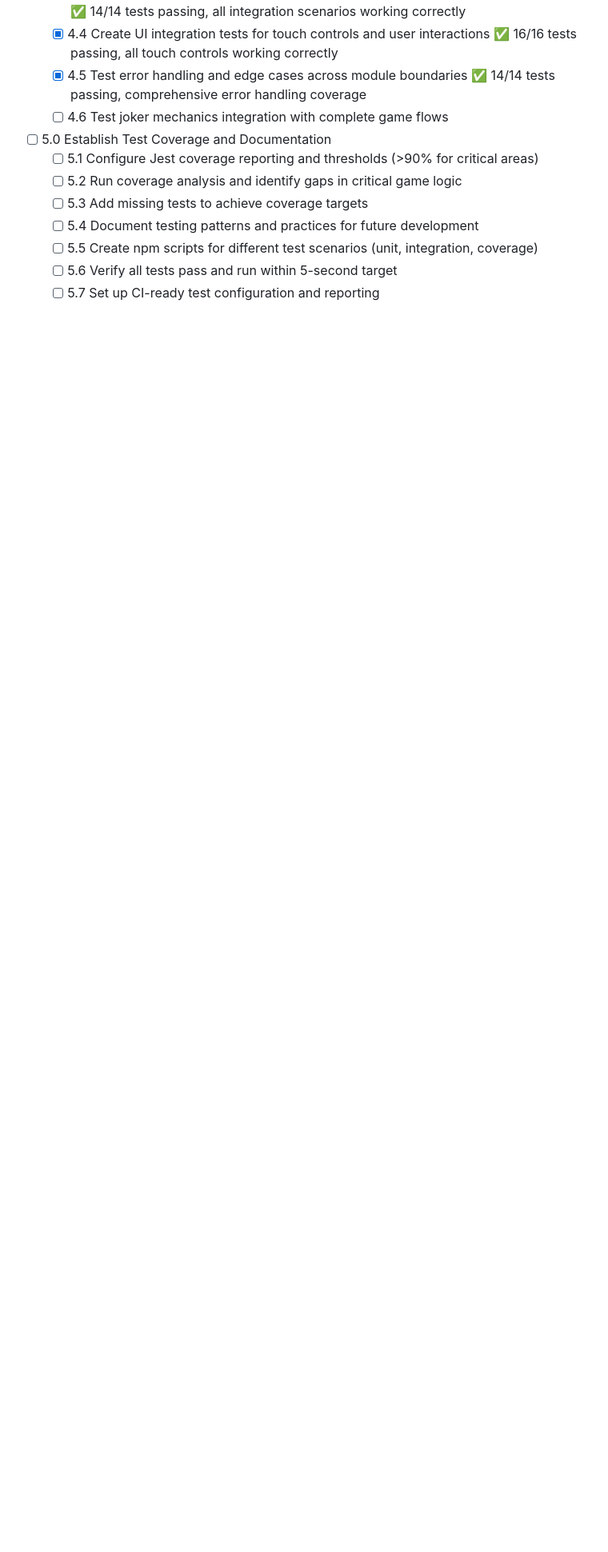
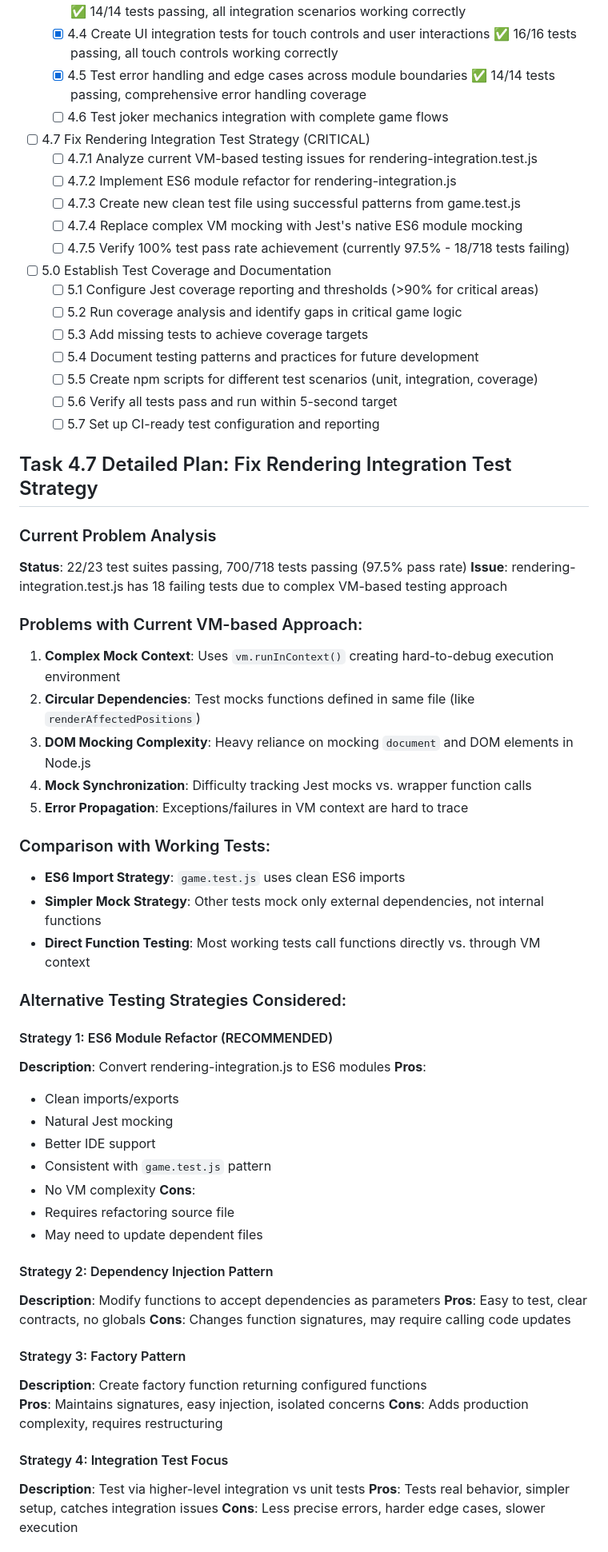
Before and after one commit to kirkbyers/collapsi, a Markdown page: tasks/javascript-testing/tasks-prd-javascript-testing.md, the part around the change printed below. Shown: that part at 80% size. GitHub-like rendering; blank space fills up the shorter version.

```diff
--- a/tasks/javascript-testing/tasks-prd-javascript-testing.md
+++ b/tasks/javascript-testing/tasks-prd-javascript-testing.md
@@ -78,6 +78,13 @@ Based on PRD: `prd-javascript-testing.md`
   - [x] 4.5 Test error handling and edge cases across module boundaries ✅ 14/14 tests passing, comprehensive error handling coverage
   - [ ] 4.6 Test joker mechanics integration with complete game flows
 
+- [ ] 4.7 Fix Rendering Integration Test Strategy (CRITICAL)
+  - [ ] 4.7.1 Analyze current VM-based testing issues for rendering-integration.test.js
+  - [ ] 4.7.2 Implement ES6 module refactor for rendering-integration.js
+  - [ ] 4.7.3 Create new clean test file using successful patterns from game.test.js
+  - [ ] 4.7.4 Replace complex VM mocking with Jest's native ES6 module mocking
+  - [ ] 4.7.5 Verify 100% test pass rate achievement (currently 97.5% - 18/718 tests failing)
+
 - [ ] 5.0 Establish Test Coverage and Documentation
   - [ ] 5.1 Configure Jest coverage reporting and thresholds (>90% for critical areas)
   - [ ] 5.2 Run coverage analysis and identify gaps in critical game logic
@@ -86,3 +93,51 @@ Based on PRD: `prd-javascript-testing.md`
   - [ ] 5.5 Create npm scripts for different test scenarios (unit, integration, coverage)
   - [ ] 5.6 Verify all tests pass and run within 5-second target
   - [ ] 5.7 Set up CI-ready test configuration and reporting
+
+## Task 4.7 Detailed Plan: Fix Rendering Integration Test Strategy
+
+### Current Problem Analysis
+**Status**: 22/23 test suites passing, 700/718 tests passing (97.5% pass rate)
+**Issue**: rendering-integration.test.js has 18 failing tests due to complex VM-based testing approach
+
+### Problems with Current VM-based Approach:
+1. **Complex Mock Context**: Uses `vm.runInContext()` creating hard-to-debug execution environment
+2. **Circular Dependencies**: Test mocks functions defined in same file (like `renderAffectedPositions`)
+3. **DOM Mocking Complexity**: Heavy reliance on mocking `document` and DOM elements in Node.js
+4. **Mock Synchronization**: Difficulty tracking Jest mocks vs. wrapper function calls
+5. **Error Propagation**: Exceptions/failures in VM context are hard to trace
+
+### Comparison with Working Tests:
+- **ES6 Import Strategy**: `game.test.js` uses clean ES6 imports
+- **Simpler Mock Strategy**: Other tests mock only external dependencies, not internal functions
+- **Direct Function Testing**: Most working tests call functions directly vs. through VM context
+
+### Alternative Testing Strategies Considered:
+
+#### Strategy 1: ES6 Module Refactor (RECOMMENDED)
+**Description**: Convert rendering-integration.js to ES6 modules
+**Pros**:
+- Clean imports/exports
+- Natural Jest mocking
+- Better IDE support
+- Consistent with `game.test.js` pattern
+- No VM complexity
+**Cons**:
+- Requires refactoring source file
+- May need to update dependent files
+
+#### Strategy 2: Dependency Injection Pattern
+**Description**: Modify functions to accept dependencies as parameters
+**Pros**: Easy to test, clear contracts, no globals
+**Cons**: Changes function signatures, may require calling code updates
+
+#### Strategy 3: Factory Pattern
+**Description**: Create factory function returning configured functions
+**Pros**: Maintains signatures, easy injection, isolated concerns
+**Cons**: Adds production complexity, requires restructuring
+
+#### Strategy 4: Integration Test Focus
+**Description**: Test via higher-level integration vs unit tests
+**Pros**: Tests real behavior, simpler setup, catches integration issues
+**Cons**: Less precise errors, harder edge cases, slower execution
+
```
Also changed, not shown: other parts of tasks/javascript-testing/tasks-prd-javascript-testing.md (+63 -0 lines).
